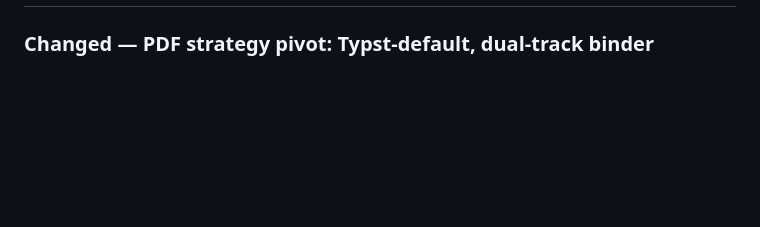
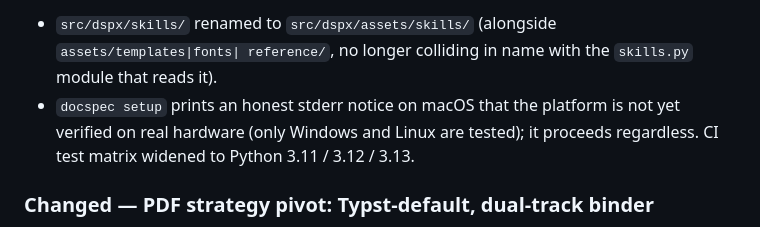
Before and after one commit to DennisHuang890331/docspec, a Markdown page: CHANGELOG.md, the part around one of its changes. GitHub-like rendering; blank space fills up the shorter version.

```diff
--- a/CHANGELOG.md
+++ b/CHANGELOG.md
@@ -12,3 +72,8 @@ a minor bump.
+- `src/dspx/skills/` renamed to `src/dspx/assets/skills/` (alongside `assets/templates|fonts|
+  reference/`, no longer colliding in name with the `skills.py` module that reads it).
+- `docspec setup` prints an honest stderr notice on macOS that the platform is not yet verified on
+  real hardware (only Windows and Linux are tested); it proceeds regardless. CI test matrix widened
+  to Python 3.11 / 3.12 / 3.13.
 
 ### Changed — PDF strategy pivot: Typst-default, dual-track binder
 
```
Also changed, not shown: other parts of CHANGELOG.md (+60 -0 lines).
